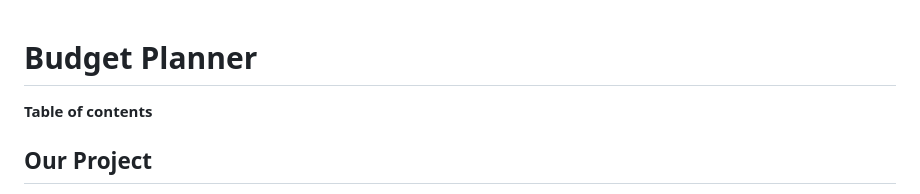
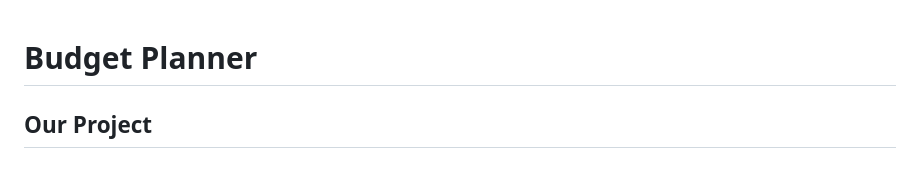
Before and after one commit to CaffeinatedJitterBug/BudgetPlanner, a Markdown page: README.MD, the part around the change. GitHub-like rendering.

Commit message:
minor readme fix

```diff
--- a/README.MD
+++ b/README.MD
@@ -1,6 +1,4 @@
 # Budget Planner
-
-**Table of contents**
 
 ## Our Project
 Our web application is a budget planner that helps you track your spending, set savings goals, and find a financial advisor.
```
